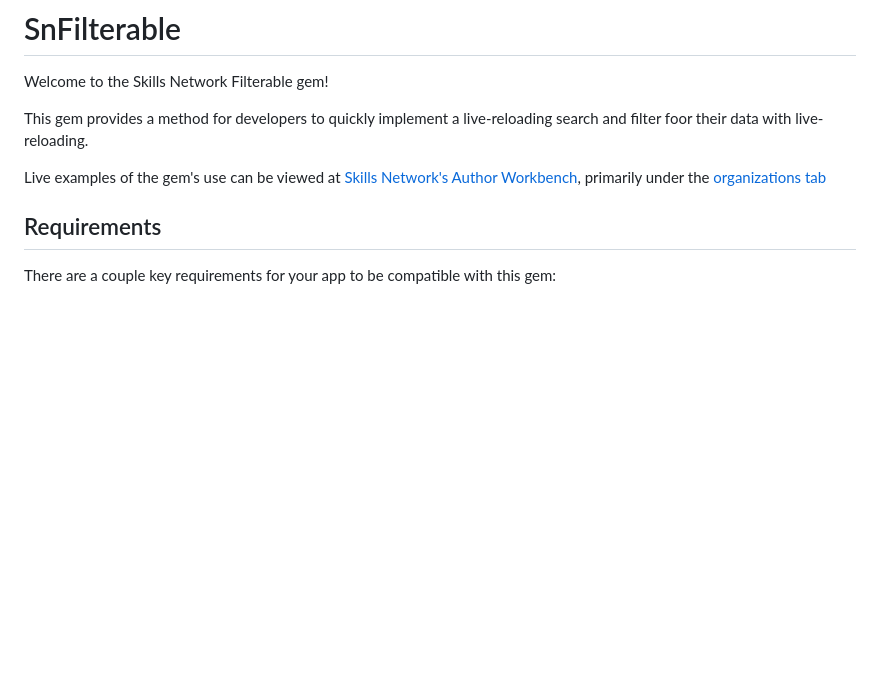
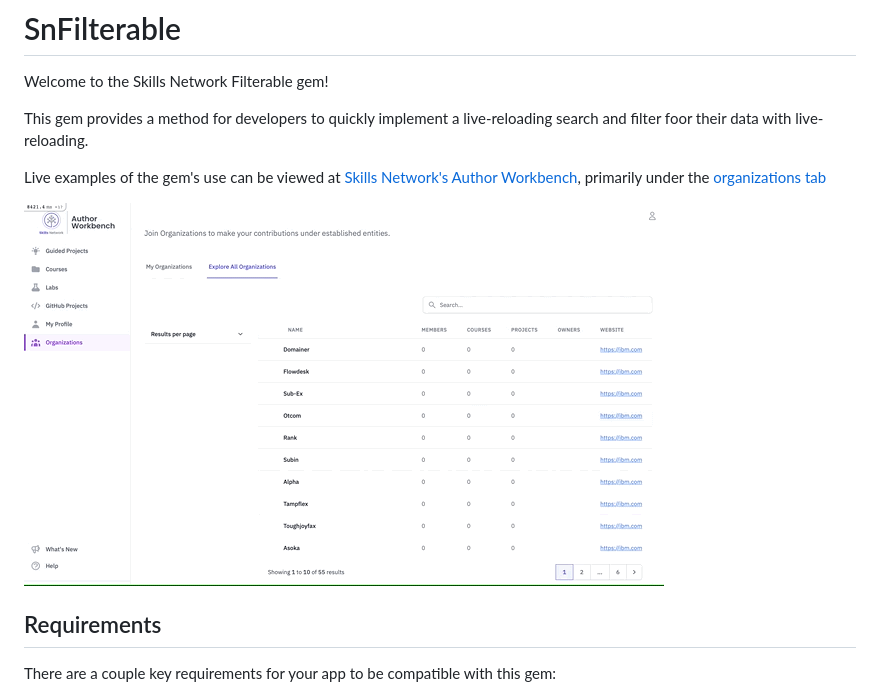
Before and after one commit to ibm-skills-network/sn_filterable, a Markdown page: README.md, the part around the change. Rendered like a GitHub page; pictures changed too: sn_filterable_demo.gif (added); blank space fills up the shorter version.

Commit message:
add demo gif

```diff
--- a/README.md
+++ b/README.md
@@ -5,6 +5,8 @@ Welcome to the Skills Network Filterable gem!
 This gem provides a method for developers to quickly implement a live-reloading search and filter foor their data with live-reloading.
 
 Live examples of the gem's use can be viewed at [Skills Network's Author Workbench](https://author.skills.network), primarily under the [organizations tab](https://author.skills.network/organizations)
+
+![](sn_filterable_demo.gif)
 
 ## Requirements
 
```
